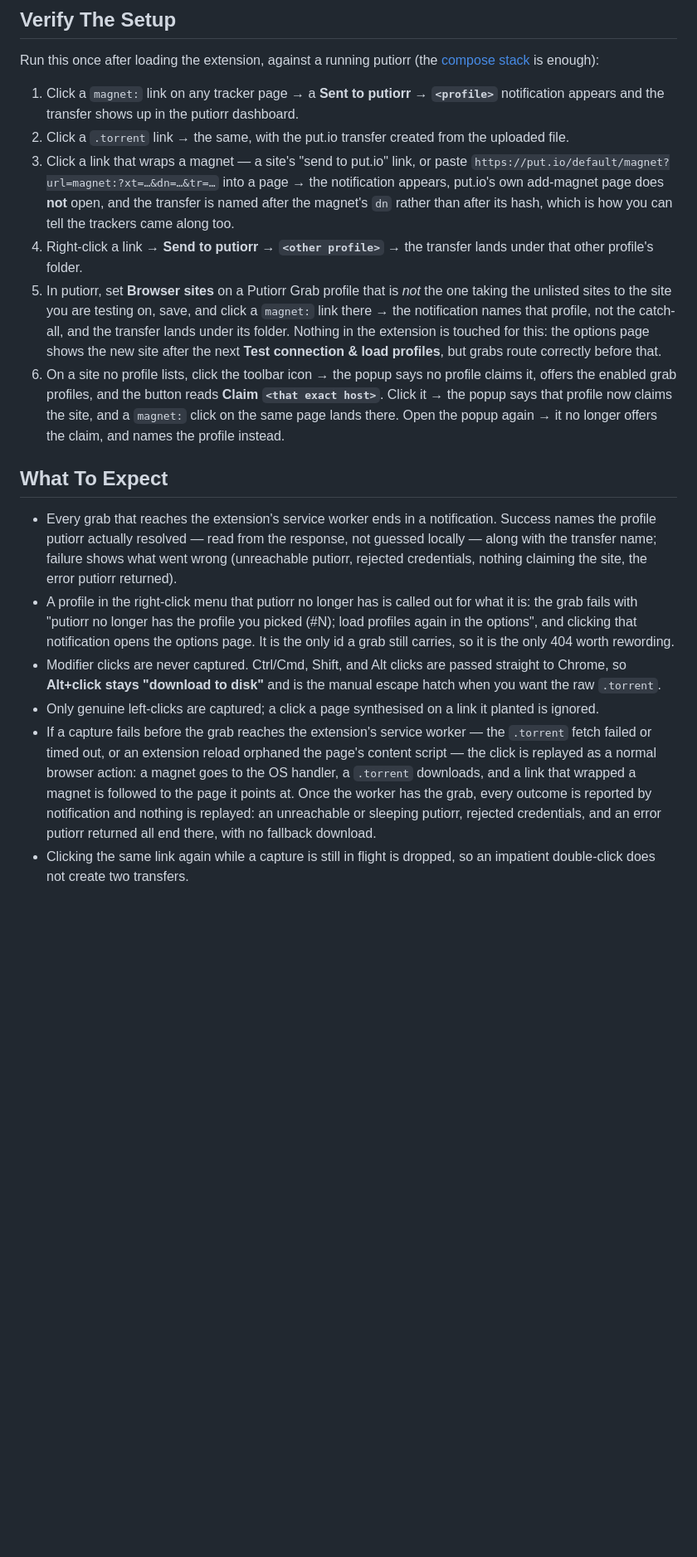
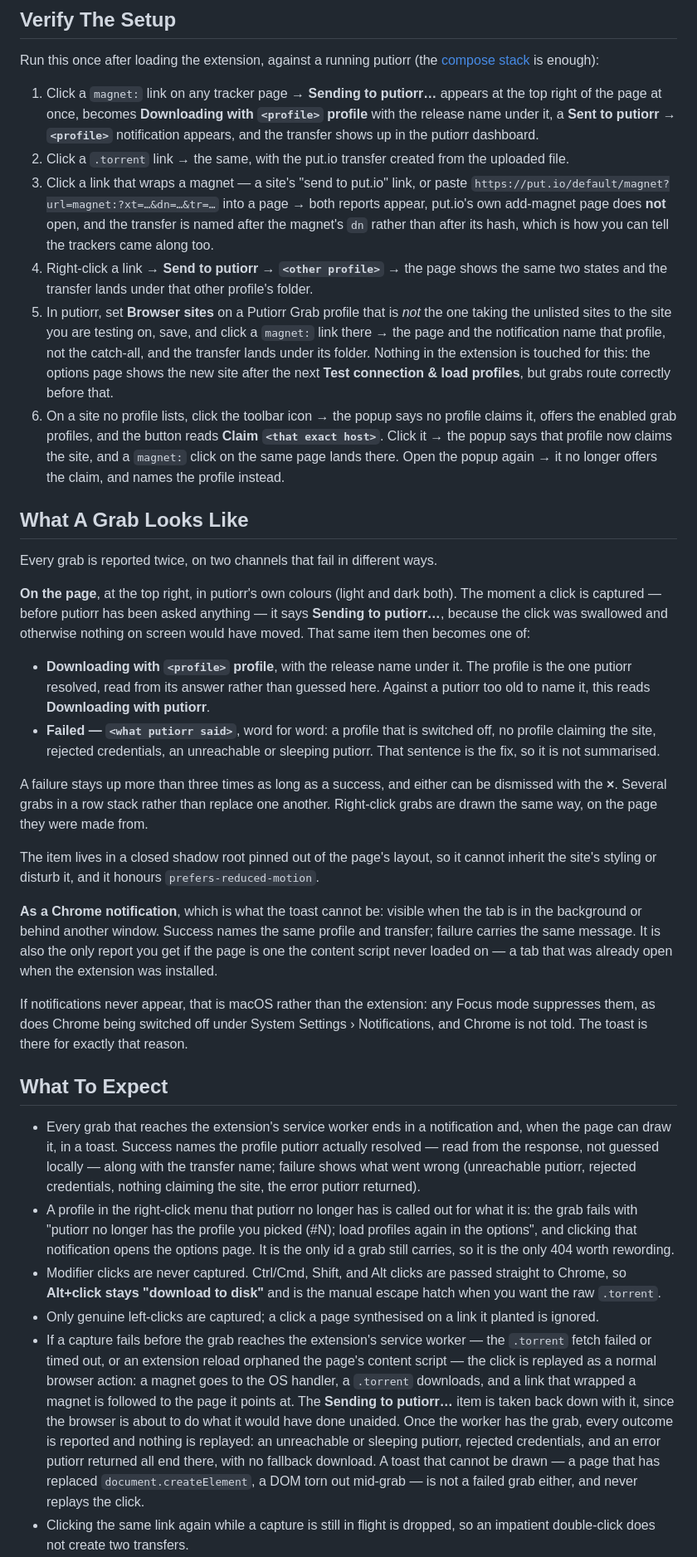
Before and after one commit to ptheofan/putiorr, a Markdown page: extension/README.md, the part around one of its changes. Shown at 83% size. GitHub-like rendering; blank space fills up the shorter version.

Commit message:
Document what a grab now looks like from the user's side
The README is the record of what the user sees, and until now that was
one notification. It gains the section the toast belongs in: the words
each state uses, that a failure carries putiorr's own sentence and stays
up longer, that grabs stack, and why there are two channels at all -
macOS drops notifications under Focus without telling Chrome, which is
how a working grab came to look like a broken extension.

Co-Authored-By: Claude Opus 5 <noreply@anthropic.com>

```diff
--- a/extension/README.md
+++ b/extension/README.md
@@ -313,22 +316,23 @@ imports, and nothing imports a browser grab.
 Run this once after loading the extension, against a running putiorr (the
 [compose stack](../putiorr-compose) is enough):
 
-1. Click a `magnet:` link on any tracker page → a **Sent to putiorr →
-   `<profile>`** notification appears and the transfer shows up in the putiorr
-   dashboard.
+1. Click a `magnet:` link on any tracker page → **Sending to putiorr…** appears
+   at the top right of the page at once, becomes **Downloading with `<profile>`
+   profile** with the release name under it, a **Sent to putiorr → `<profile>`**
+   notification appears, and the transfer shows up in the putiorr dashboard.
 2. Click a `.torrent` link → the same, with the put.io transfer created from
    the uploaded file.
 3. Click a link that wraps a magnet — a site's "send to put.io" link, or paste
-   `https://put.io/default/magnet?url=magnet:?xt=…&dn=…&tr=…` into a page → the
-   notification appears, put.io's own add-magnet page does **not** open, and the
+   `https://put.io/default/magnet?url=magnet:?xt=…&dn=…&tr=…` into a page → both
+   reports appear, put.io's own add-magnet page does **not** open, and the
    transfer is named after the magnet's `dn` rather than after its hash, which
    is how you can tell the trackers came along too.
-4. Right-click a link → **Send to putiorr → `<other profile>`** → the
-   transfer lands under that other profile's folder.
+4. Right-click a link → **Send to putiorr → `<other profile>`** → the page shows
+   the same two states and the transfer lands under that other profile's folder.
 5. In putiorr, set **Browser sites** on a Putiorr Grab profile that is *not* the
    one taking the unlisted sites to the site you are testing on, save, and click
-   a `magnet:` link there → the notification names that profile, not the
-   catch-all, and the transfer lands under its folder. Nothing in the extension
+   a `magnet:` link there → the page and the notification name that profile, not
+   the catch-all, and the transfer lands under its folder. Nothing in the extension
    is touched for this: the options page shows the new site after the next
    **Test connection & load profiles**, but grabs route correctly before that.
 6. On a site no profile lists, click the toolbar icon → the popup says no
@@ -337,13 +341,50 @@ Run this once after loading the extension, against a running putiorr (the
    claims the site, and a `magnet:` click on the same page lands there. Open the
    popup again → it no longer offers the claim, and names the profile instead.
 
+## What A Grab Looks Like
+
+Every grab is reported twice, on two channels that fail in different ways.
+
+**On the page**, at the top right, in putiorr's own colours (light and dark
+both). The moment a click is captured — before putiorr has been asked anything —
+it says **Sending to putiorr…**, because the click was swallowed and otherwise
+nothing on screen would have moved. That same item then becomes one of:
+
+- **Downloading with `<profile>` profile**, with the release name under it. The
+  profile is the one putiorr resolved, read from its answer rather than guessed
+  here. Against a putiorr too old to name it, this reads **Downloading with
+  putiorr**.
+- **Failed — `<what putiorr said>`**, word for word: a profile that is switched
+  off, no profile claiming the site, rejected credentials, an unreachable or
+  sleeping putiorr. That sentence is the fix, so it is not summarised.
+
+A failure stays up more than three times as long as a success, and either can be
+dismissed with the **×**. Several grabs in a row stack rather than replace one
+another. Right-click grabs are drawn the same way, on the page they were made
+from.
+
+The item lives in a closed shadow root pinned out of the page's layout, so it
+cannot inherit the site's styling or disturb it, and it honours
+`prefers-reduced-motion`.
+
+**As a Chrome notification**, which is what the toast cannot be: visible when
+the tab is in the background or behind another window. Success names the same
+profile and transfer; failure carries the same message. It is also the only
+report you get if the page is one the content script never loaded on — a tab
+that was already open when the extension was installed.
+
+If notifications never appear, that is macOS rather than the extension: any
+Focus mode suppresses them, as does Chrome being switched off under System
+Settings › Notifications, and Chrome is not told. The toast is there for exactly
+that reason.
+
 ## What To Expect
 
-- Every grab that reaches the extension's service worker ends in a
-  notification. Success names the profile putiorr actually resolved — read from
-  the response, not guessed locally — along with the transfer name; failure
-  shows what went wrong (unreachable putiorr, rejected credentials, nothing
-  claiming the site, the error putiorr returned).
+- Every grab that reaches the extension's service worker ends in a notification
+  and, when the page can draw it, in a toast. Success names the profile putiorr
+  actually resolved — read from the response, not guessed locally — along with
+  the transfer name; failure shows what went wrong (unreachable putiorr,
+  rejected credentials, nothing claiming the site, the error putiorr returned).
 - A profile in the right-click menu that putiorr no longer has is called out for
   what it is: the grab fails with "putiorr no longer has the profile you picked
   (#N); load profiles again in the options", and clicking that notification
@@ -358,10 +399,14 @@ Run this once after loading the extension, against a running putiorr (the
   the `.torrent` fetch failed or timed out, or an extension reload orphaned the
   page's content script — the click is replayed as a normal browser action: a
   magnet goes to the OS handler, a `.torrent` downloads, and a link that
-  wrapped a magnet is followed to the page it points at. Once the worker has the
-  grab, every outcome is reported by notification and nothing is replayed: an
-  unreachable or sleeping putiorr, rejected credentials, and an error putiorr
-  returned all end there, with no fallback download.
+  wrapped a magnet is followed to the page it points at. The **Sending to
+  putiorr…** item is taken back down with it, since the browser is about to do
+  what it would have done unaided. Once the worker has the grab, every outcome
+  is reported and nothing is replayed: an unreachable or sleeping putiorr,
+  rejected credentials, and an error putiorr returned all end there, with no
+  fallback download. A toast that cannot be drawn — a page that has replaced
+  `document.createElement`, a DOM torn out mid-grab — is not a failed grab
+  either, and never replays the click.
 - Clicking the same link again while a capture is still in flight is dropped, so
   an impatient double-click does not create two transfers.
 - Fetches have deadlines: 15s for the in-page `.torrent` fetch and for **Test
```
Also changed, not shown: other parts of extension/README.md (+17 -12 lines).
